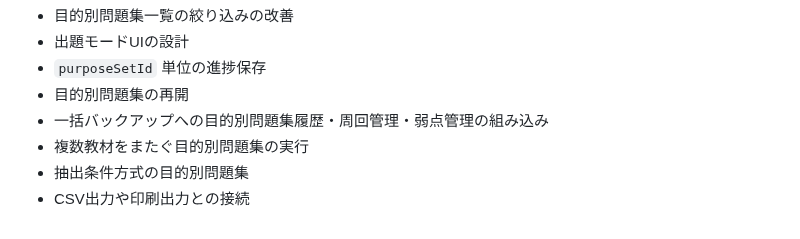
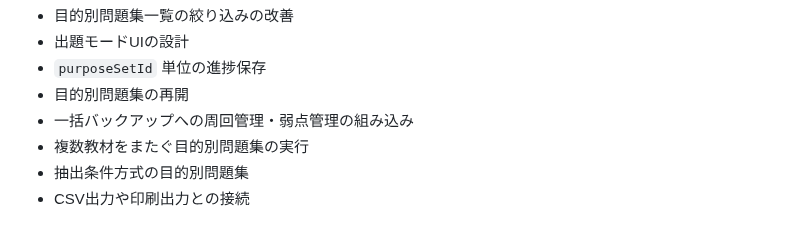
Before and after one commit to jera-takanabe/junior-study-trainer, a Markdown page: docs/design/purpose_set_runtime_design_v0_1.md, the part around the change. GitHub-like rendering.

Commit message:
docs: refine backup remaining items

```diff
--- a/docs/design/purpose_set_runtime_design_v0_1.md
+++ b/docs/design/purpose_set_runtime_design_v0_1.md
@@ -627,7 +627,7 @@
 - 出題モードUIの設計
 - `purposeSetId` 単位の進捗保存
 - 目的別問題集の再開
-- 一括バックアップへの目的別問題集履歴・周回管理・弱点管理の組み込み
+- 一括バックアップへの周回管理・弱点管理の組み込み
 - 複数教材をまたぐ目的別問題集の実行
 - 抽出条件方式の目的別問題集
 - CSV出力や印刷出力との接続
```
